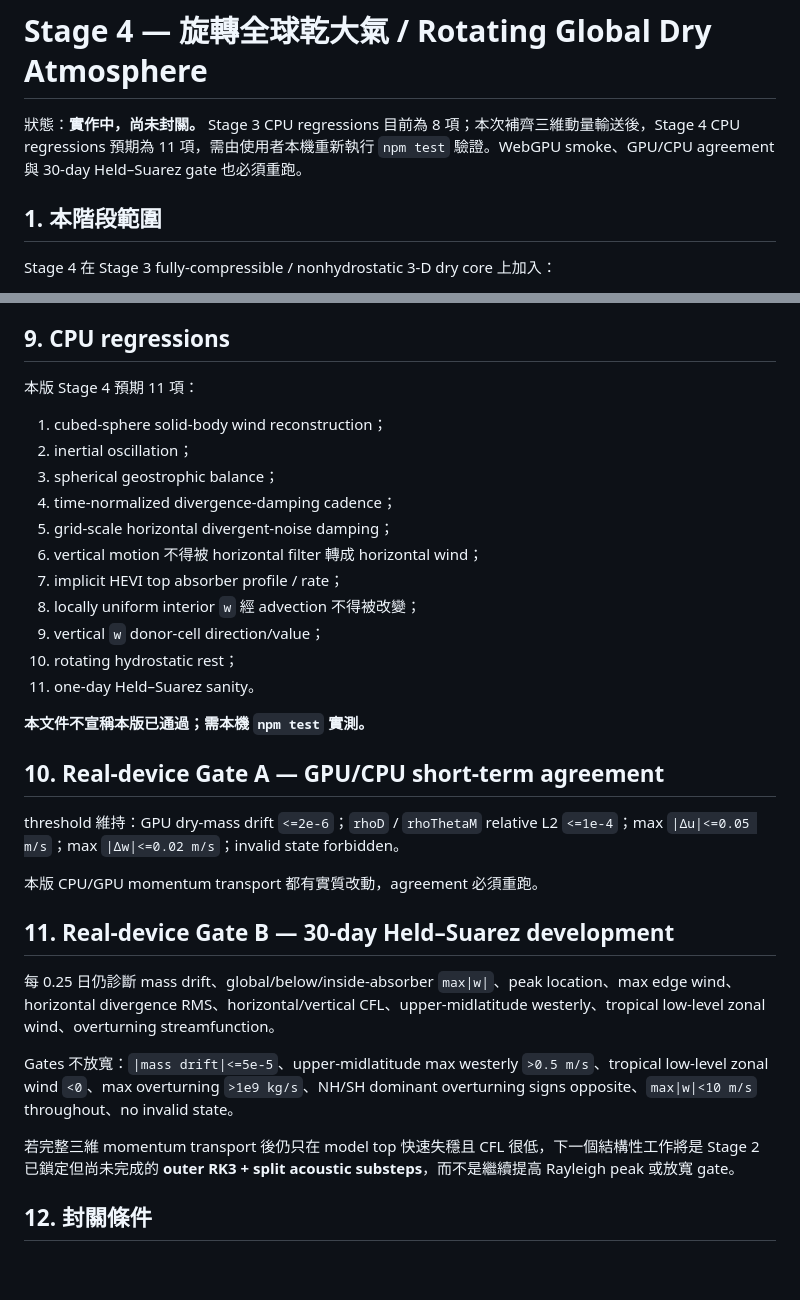
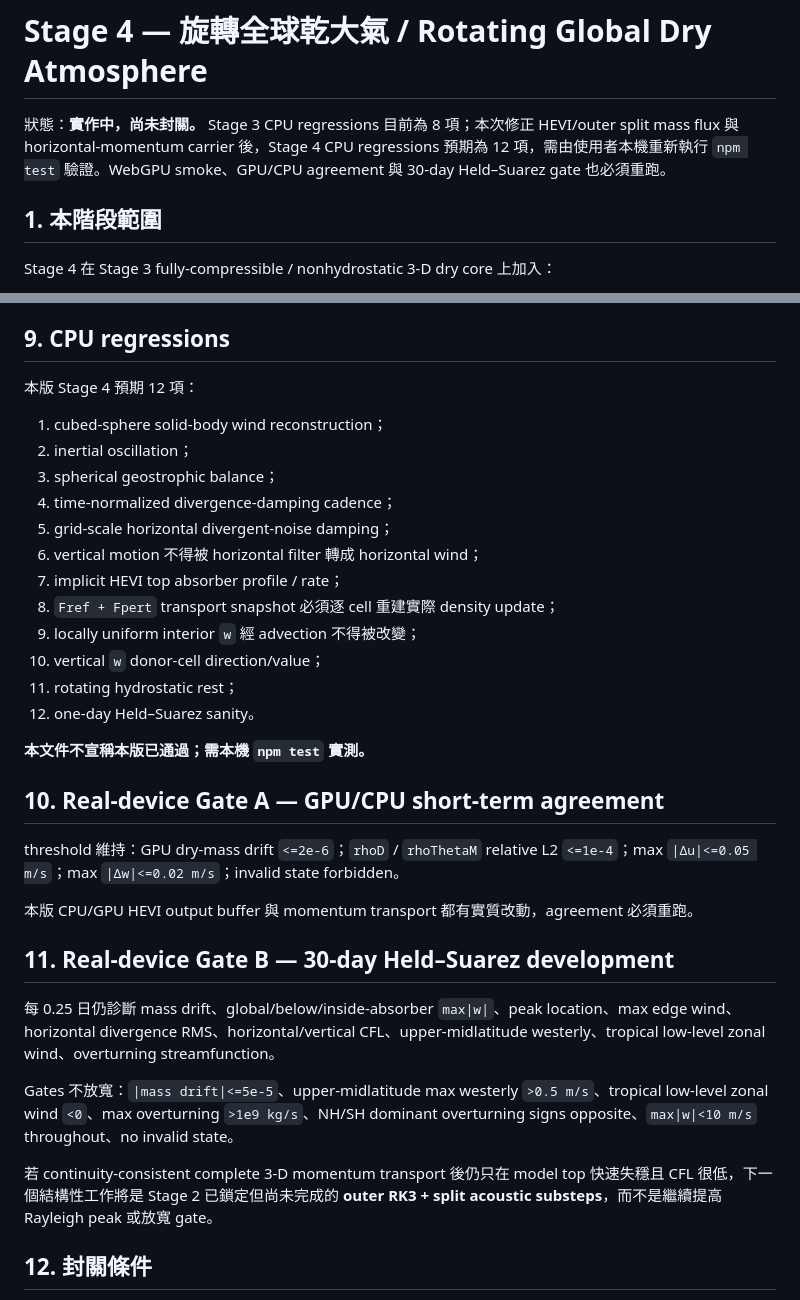
Before and after one commit to treepolo/treepolo-cyclone-on-a-chip, a Markdown page: docs/STAGE4_IMPLEMENTATION.md, 2 parts joined by grey strips. Drawn GitHub-style; blank space fills up the shorter version.

```diff
--- a/docs/STAGE4_IMPLEMENTATION.md
+++ b/docs/STAGE4_IMPLEMENTATION.md
@@ -1,6 +1,6 @@
 # Stage 4 — 旋轉全球乾大氣 / Rotating Global Dry Atmosphere
 
-狀態：**實作中，尚未封關。** Stage 3 CPU regressions 目前為 8 項；本次補齊三維動量輸送後，Stage 4 CPU regressions 預期為 11 項，需由使用者本機重新執行 `npm test` 驗證。WebGPU smoke、GPU/CPU agreement 與 30-day Held–Suarez gate 也必須重跑。
+狀態：**實作中，尚未封關。** Stage 3 CPU regressions 目前為 8 項；本次修正 HEVI/outer split mass flux 與 horizontal-momentum carrier 後，Stage 4 CPU regressions 預期為 12 項，需由使用者本機重新執行 `npm test` 驗證。WebGPU smoke、GPU/CPU agreement 與 30-day Held–Suarez gate 也必須重跑。
 
 ## 1. 本階段範圍
 
@@ -105,7 +143,7 @@ filter strength 以物理時間正規化：歷史 reference 為 `100 s` 作用
 
 ## 9. CPU regressions
 
-本版 Stage 4 預期 11 項：
+本版 Stage 4 預期 12 項：
 
 1. cubed-sphere solid-body wind reconstruction；
 2. inertial oscillation；
@@ -114,10 +152,11 @@ filter strength 以物理時間正規化：歷史 reference 為 `100 s` 作用
 5. grid-scale horizontal divergent-noise damping；
 6. vertical motion 不得被 horizontal filter 轉成 horizontal wind；
 7. implicit HEVI top absorber profile / rate；
-8. locally uniform interior `w` 經 advection 不得被改變；
-9. vertical `w` donor-cell direction/value；
-10. rotating hydrostatic rest；
-11. one-day Held–Suarez sanity。
+8. `Fref + Fpert` transport snapshot 必須逐 cell 重建實際 density update；
+9. locally uniform interior `w` 經 advection 不得被改變；
+10. vertical `w` donor-cell direction/value；
+11. rotating hydrostatic rest；
+12. one-day Held–Suarez sanity。
 
 **本文件不宣稱本版已通過；需本機 `npm test` 實測。**
 
@@ -125,7 +164,7 @@ filter strength 以物理時間正規化：歷史 reference 為 `100 s` 作用
 
 threshold 維持：GPU dry-mass drift `<=2e-6`；`rhoD` / `rhoThetaM` relative L2 `<=1e-4`；max `|Δu|<=0.05 m/s`；max `|Δw|<=0.02 m/s`；invalid state forbidden。
 
-本版 CPU/GPU momentum transport 都有實質改動，agreement 必須重跑。
+本版 CPU/GPU HEVI output buffer 與 momentum transport 都有實質改動，agreement 必須重跑。
 
 ## 11. Real-device Gate B — 30-day Held–Suarez development
 
@@ -133,7 +172,7 @@ threshold 維持：GPU dry-mass drift `<=2e-6`；`rhoD` / `rhoThetaM` relative L
 
 Gates 不放寬：`|mass drift|<=5e-5`、upper-midlatitude max westerly `>0.5 m/s`、tropical low-level zonal wind `<0`、max overturning `>1e9 kg/s`、NH/SH dominant overturning signs opposite、`max|w|<10 m/s` throughout、no invalid state。
 
-若完整三維 momentum transport 後仍只在 model top 快速失穩且 CFL 很低，下一個結構性工作將是 Stage 2 已鎖定但尚未完成的 **outer RK3 + split acoustic substeps**，而不是繼續提高 Rayleigh peak 或放寬 gate。
+若 continuity-consistent complete 3-D momentum transport 後仍只在 model top 快速失穩且 CFL 很低，下一個結構性工作將是 Stage 2 已鎖定但尚未完成的 **outer RK3 + split acoustic substeps**，而不是繼續提高 Rayleigh peak 或放寬 gate。
 
 ## 12. 封關條件
 
```
Also changed, not shown: other parts of docs/STAGE4_IMPLEMENTATION.md (+50 -12 lines).
